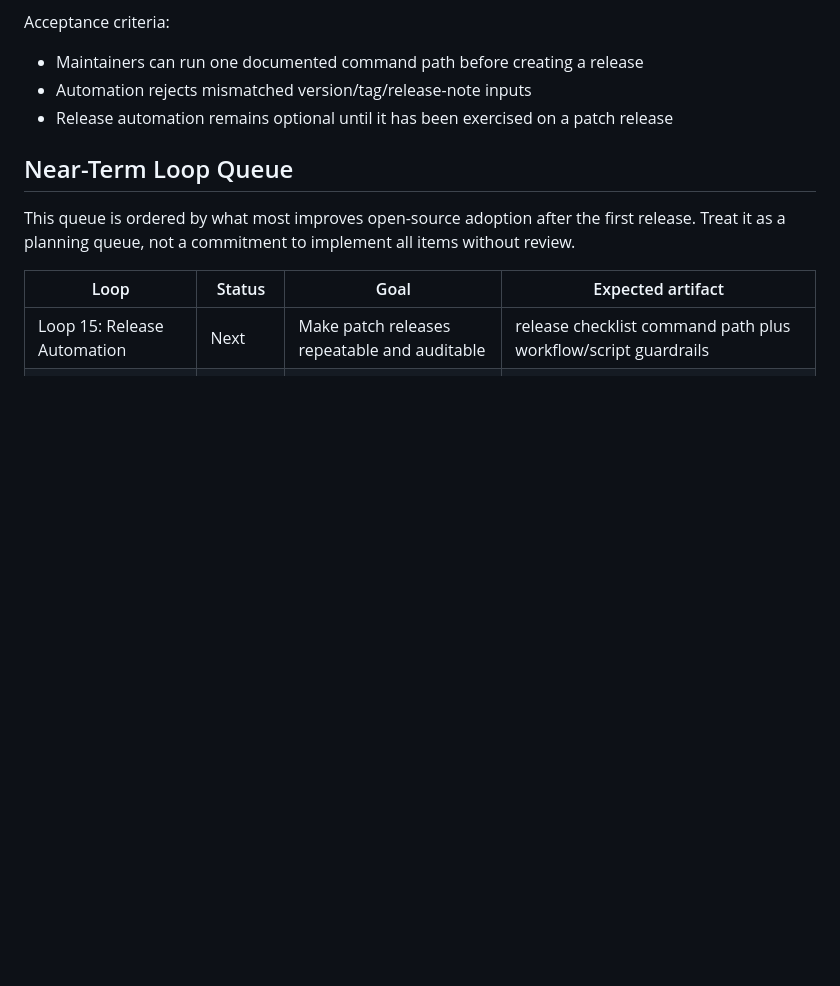
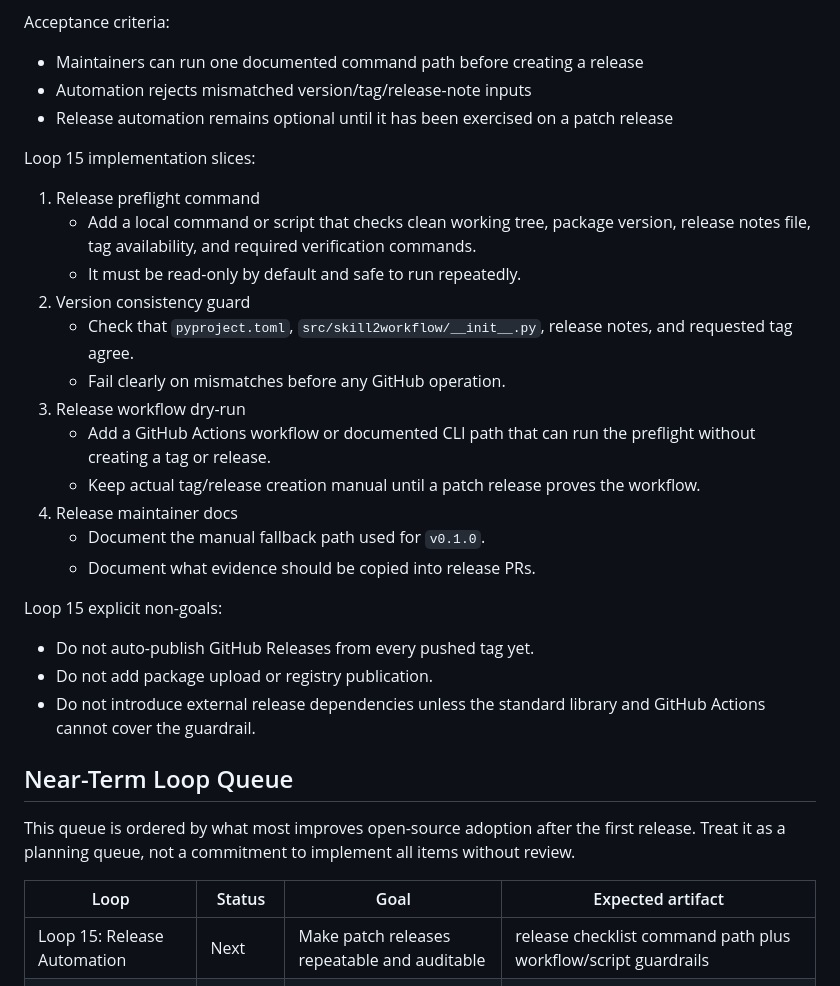
Before and after one commit to pearjelly/skill2workflow, a Markdown page: ROADMAP.md, the part around the change. Rendered like a GitHub page; blank space fills up the shorter version.

Commit message:
docs: detail loop 15 release automation plan (#21)

```diff
--- a/ROADMAP.md
+++ b/ROADMAP.md
@@ -77,6 +77,27 @@ Acceptance criteria:
 - Maintainers can run one documented command path before creating a release
 - Automation rejects mismatched version/tag/release-note inputs
 - Release automation remains optional until it has been exercised on a patch release
+
+Loop 15 implementation slices:
+
+1. Release preflight command
+   - Add a local command or script that checks clean working tree, package version, release notes file, tag availability, and required verification commands.
+   - It must be read-only by default and safe to run repeatedly.
+2. Version consistency guard
+   - Check that `pyproject.toml`, `src/skill2workflow/__init__.py`, release notes, and requested tag agree.
+   - Fail clearly on mismatches before any GitHub operation.
+3. Release workflow dry-run
+   - Add a GitHub Actions workflow or documented CLI path that can run the preflight without creating a tag or release.
+   - Keep actual tag/release creation manual until a patch release proves the workflow.
+4. Release maintainer docs
+   - Document the manual fallback path used for `v0.1.0`.
+   - Document what evidence should be copied into release PRs.
+
+Loop 15 explicit non-goals:
+
+- Do not auto-publish GitHub Releases from every pushed tag yet.
+- Do not add package upload or registry publication.
+- Do not introduce external release dependencies unless the standard library and GitHub Actions cannot cover the guardrail.
 
 ## Near-Term Loop Queue
 
```
